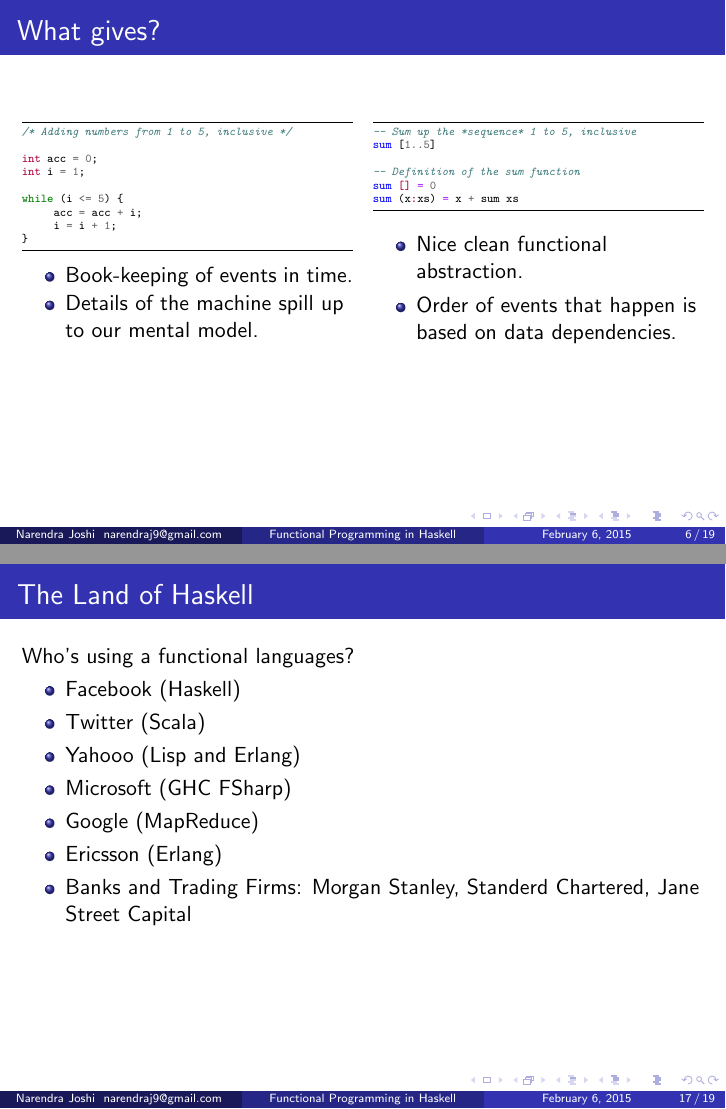
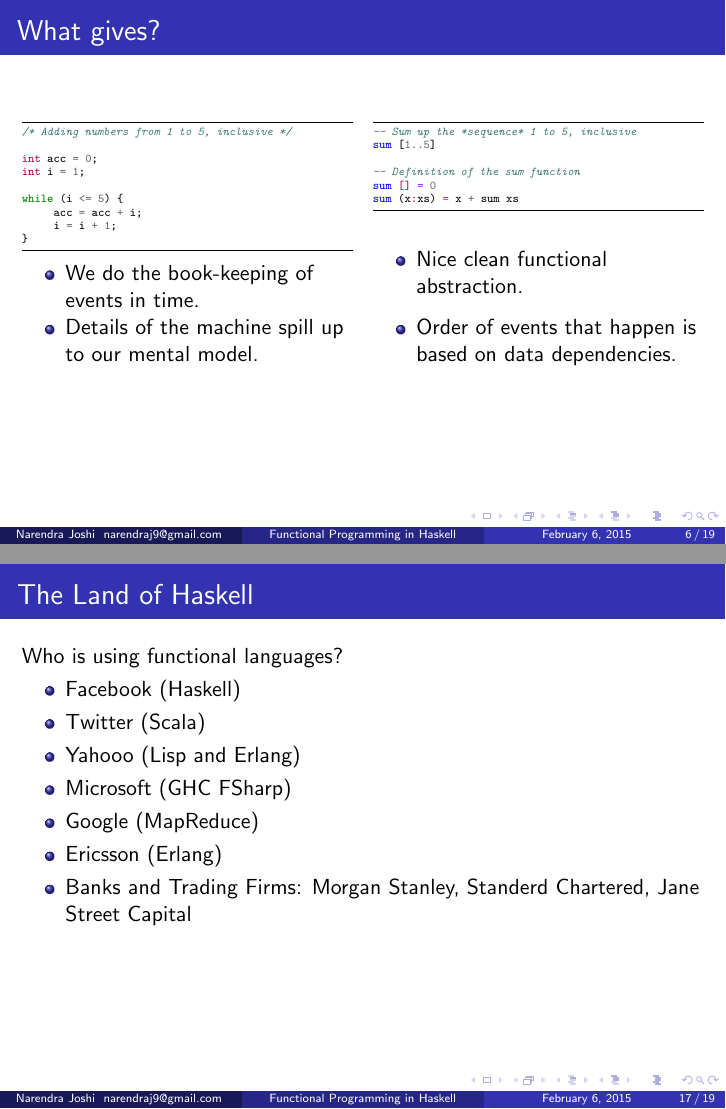
Before and after one commit to narendraj9/fp-nith, LaTeX slides (presentation.tex): pages 6 and 17 of 19, joined at a grey line. Compiled offline with pdfLaTeX.

Commit message:
Almost final.

```diff
--- a/presentation.tex
+++ b/presentation.tex
@@ -107,7 +107,7 @@
     \inputminted[frame=lines,fontsize=\tiny]{c}{code/slides/sumfive.c}
 
     \begin{itemize}
-    \item Book-keeping of events in time.
+    \item We do the book-keeping of events in time.
     \item Details of the machine spill up to our mental model.
     \end{itemize}
 
@@ -257,7 +257,7 @@
 \begin{frame}[t]
   \frametitle{The Land of Haskell}
 
-  Who's using a functional languages?
+  Who is using functional languages?
 
   \begin{itemize}
   \item Facebook (Haskell)
```
Also changed, not shown: images/aThunk.png (added), images/anotherThunk.png (added), images/thunksAndSharing.png (added), presentation.pdf.
